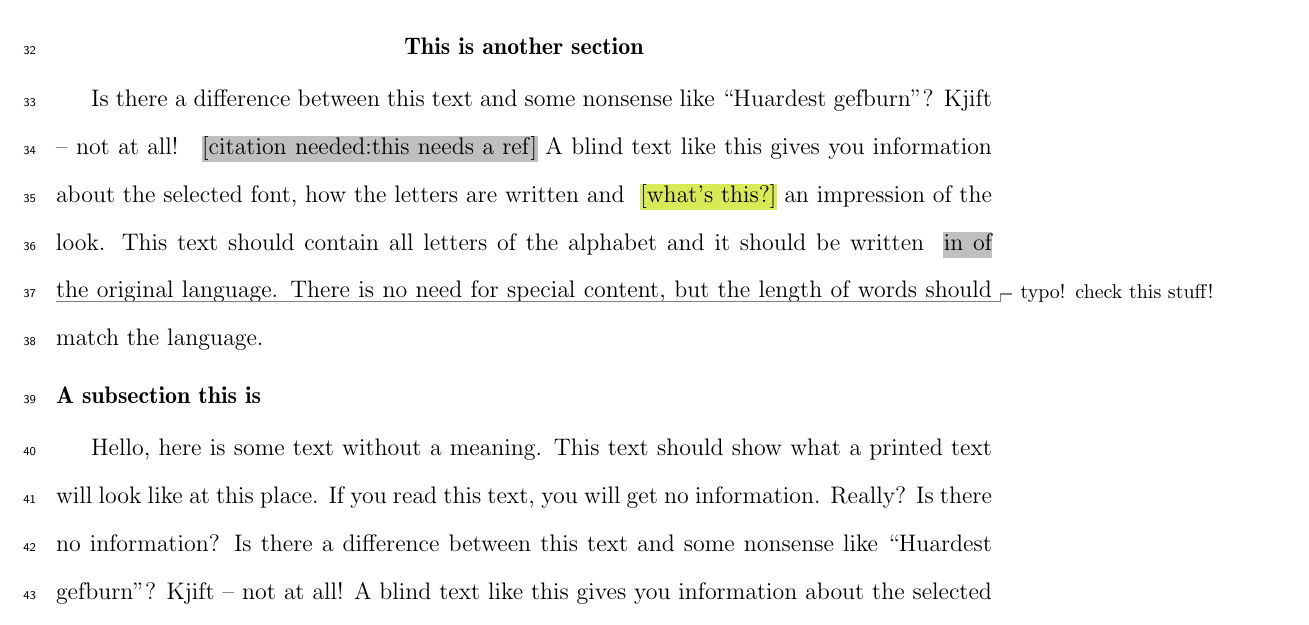
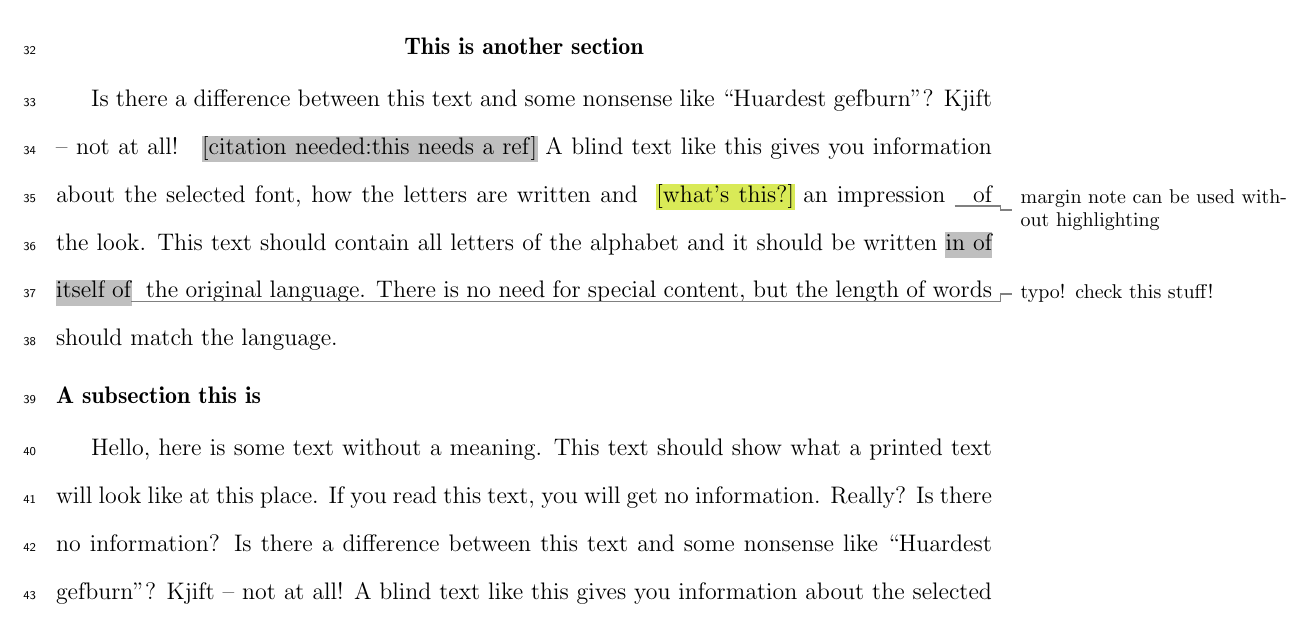
Before and after one commit to ericbarefoot/compact_proposal, a LaTeX document (compact_proposal/test_proposal_draft.tex, which reads compact_proposal/compact_proposal.cls): part of page 2 of 3, cut so that both start at the same text. Compiled offline with pdfLaTeX.

Commit message:
update test documents to reflect new syntax. not passing check on final mode, printing the optional correctly, but also printing second...??

```diff
--- a/compact_proposal/compact_proposal.cls
+++ b/compact_proposal/compact_proposal.cls
@@ -64,7 +64,7 @@
 %% Define note functions
 %%
 % make note for margin discussion.
-\NewDocumentCommand{\mmnote}{O{} m}{%
+\NewDocumentCommand{\mnote}{O{} m}{%
     \iftoggle{@draft}{%
         % if draft:
         {\sethlcolor{lgrey}%
@@ -74,7 +74,7 @@
     }%
     {%
         % if not draft:
-        #1%
+        {#1}%
     }%
 }%
 
@@ -87,7 +87,7 @@
 	\doublespacing	% make double spaced.
 	\newcommand{\cnote}[2][citation needed]{\sethlcolor{lgrey} \hl{[#1:#2]}}		% make note for needed citations.
 	\newcommand{\pnote}[1]{\sethlcolor{GreenYellow} \textcolor{black}{\hl{[#1]}}}	% make note for personal notes.
-	\newcommand{\mnote}[2]{\sethlcolor{lgrey} \hl{#1} \todo{#2}}
+	% \newcommand{\mnote}[2]{\sethlcolor{lgrey} \hl{#1} \todo{#2}}
 %	make a custom page size that allows an extra area for margins.
 	\geometry{%
 		left = 1in,%
@@ -105,7 +105,7 @@
 	\geometry{letterpaper, margin=1in}
 	\newcommand{\cnote}[1]{}
 	\newcommand{\pnote}[1]{}
-	\newcommand{\mnote}[1]{}
+	% \newcommand{\mnote}[1]{}
 }
 
 %	allows an option to disable notes entirely, but preserve draft mode
--- a/compact_proposal/test_proposal_draft.tex
+++ b/compact_proposal/test_proposal_draft.tex
@@ -21,8 +21,8 @@
 
 \section{This is another section}
 Is there a difference between this text and some nonsense like ``Huardest gefburn''? Kjift – not at all!  \cnote{this needs a ref}
-A blind text like this gives you information about the selected font, how the letters are written and \pnote{what's this?} an impression of the look.
-This text should contain all letters of the alphabet and it should be written \mnote{in of}{typo! check this stuff!} the original language.
+A blind text like this gives you information about the selected font, how the letters are written and \pnote{what's this?} an impression \mnote{margin note can be used without highlighting} of the look.
+This text should contain all letters of the alphabet and it should be written \mnote[in of itself of]{typo! check this stuff!} the original language.
 There is no need for special content, but the length of words should match the language.
 
 \subsection{A subsection this is}
```
Also changed, not shown: compact_proposal/test_proposal_final.tex (+2 -2 lines), compact_proposal/test_proposal_draft.pdf, compact_proposal/test_proposal_final.pdf.
